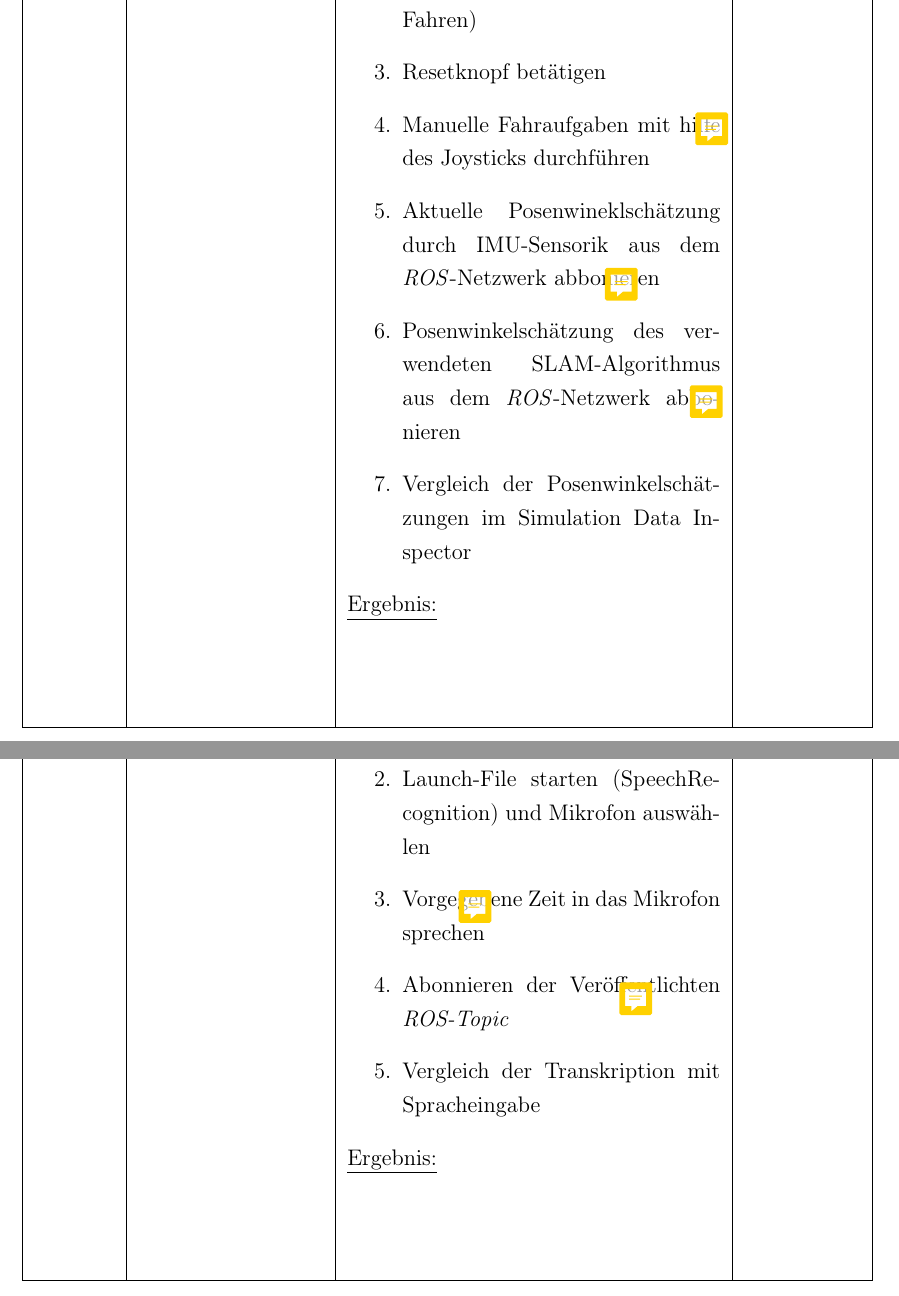
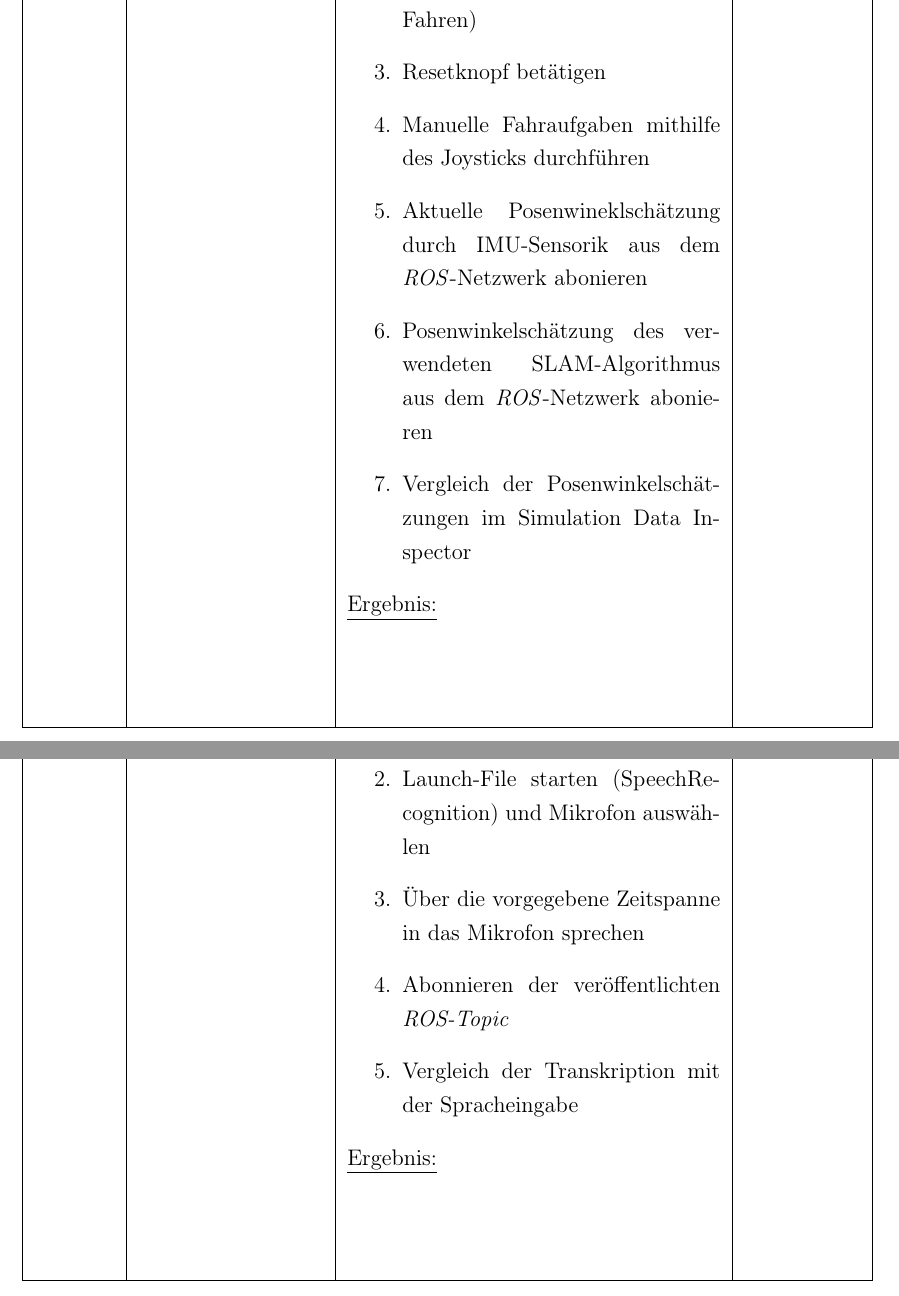
Before and after one commit to GiulliMo/Master_Doc, a LaTeX book (Projektleitfaden/Lastenheft/Verifikationsplan/Verifikationsplan.tex): two parts of pages 1 and 6 of 12, joined at a grey line, cut so that both start at the same text. The pictures show the PDF file Projektleitfaden/Lastenheft/Verifikationsplan/Verifikationsplan.pdf that the author committed with the source.

Commit message:
Lastenheft mit Anmerkungen Ber

```diff
--- a/Projektleitfaden/Lastenheft/Verifikationsplan/Verifikationsplan.tex
+++ b/Projektleitfaden/Lastenheft/Verifikationsplan/Verifikationsplan.tex
@@ -121,9 +121,9 @@ sorting=none,%
 		\item[1.]	ALF einschalten (Rechner hochfahren und Wahlschlüsselschalter auf „Hand“-Modus stellen)
 		\item[2.]	Launch-File starten (Manuelles Fahren)
 		\item[3.]	Resetknopf betätigen
-		\item[4.]	Manuelle Fahraufgaben mit hilfe des Joysticks durchführen
-		\item[5.]	Aktuelle Posenwineklschätzung durch IMU-Sensorik aus dem \textit{ROS}-Netzwerk abbonieren
-		\item[6.]	Posenwinkelschätzung des verwendeten SLAM-Algorithmus aus dem \textit{ROS}-Netzwerk abbonieren
+		\item[4.]	Manuelle Fahraufgaben mithilfe des Joysticks durchführen
+		\item[5.]	Aktuelle Posenwineklschätzung durch IMU-Sensorik aus dem \textit{ROS}-Netzwerk abonieren
+		\item[6.]	Posenwinkelschätzung des verwendeten SLAM-Algorithmus aus dem \textit{ROS}-Netzwerk abonieren
 		\item[7.]	Vergleich der Posenwinkelschätzungen im Simulation Data Inspector
 
 
@@ -237,9 +239,9 @@ sorting=none,%
 
 		\item[1.]	ALF einschalten (Rechner hochfahren und Wahlschlüsselschalter auf „Hand“-Modus stellen)
 		\item[2.]	Launch-File starten (SpeechRecognition) und Mikrofon auswählen
-		\item[3.]	Vorgegebene Zeit in das Mikrofon sprechen
-		\item[4.]	Abonnieren der Veröffentlichten \textit{ROS-Topic}
-		\item[5.]	Vergleich der Transkription mit Spracheingabe
+		\item[3.]	Über die vorgegebene Zeitspanne in das Mikrofon sprechen
+		\item[4.]	Abonnieren der veröffentlichten \textit{ROS-Topic}
+		\item[5.]	Vergleich der Transkription mit der Spracheingabe
 
 	\end{itemize}
 
```
Also changed, not shown: Projektleitfaden/Lastenheft/Verifikationsplan/GiMo-Verif.pdf (added), Projektleitfaden/Lastenheft/Verifikationsplan/Verifikationsplan.pdf, Projektleitfaden/Lastenheft/oben.png (added), Projektleitfaden/Lastenheft/seite.png (added), Präsentationen/StatusupdateKW24/Titelbild.jpg (renamed from Präsentationen/SUKW24/Titelbild.jpg), Präsentationen/StatusupdateKW24/Xbox-One-Kinect.jpg (renamed from Präsentationen/SUKW24/Xbox-One-Kinect.jpg), Präsentationen/StatusupdateKW24/fittosize__752_0_53ab91fb2e1755765c20d5d1df8d5f9d_l_ros_logo_3c_2018_08_1000x562-desktop-1581519151.jpg (renamed from Präsentationen/SUKW24/fittosize__752_0_53ab91fb2e1755765c20d5d1df8d5f9d_l_ros_logo_3c_2018_08_1000x562-desktop-1581519151.jpg), Präsentationen/StatusupdateKW24/peopleDetection.png (renamed from Präsentationen/SUKW24/peopleDetection.png), Präsentationen/StatusupdateKW24/pointcloud.png (renamed from Präsentationen/SUKW24/pointcloud.png), Projektleitfaden/Lastenheft/Verifikationsplan/Verifikationsplan.tex (13 more changed lines), 10 other files.
